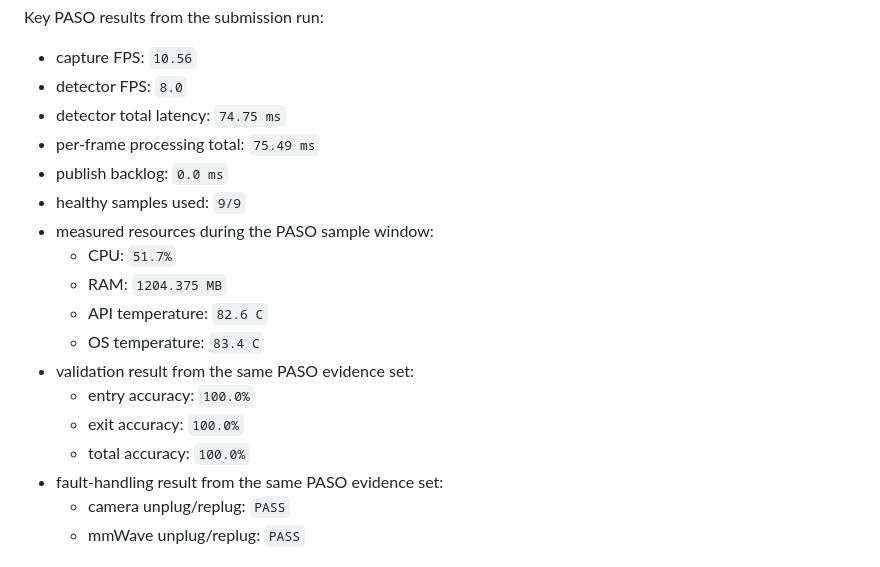
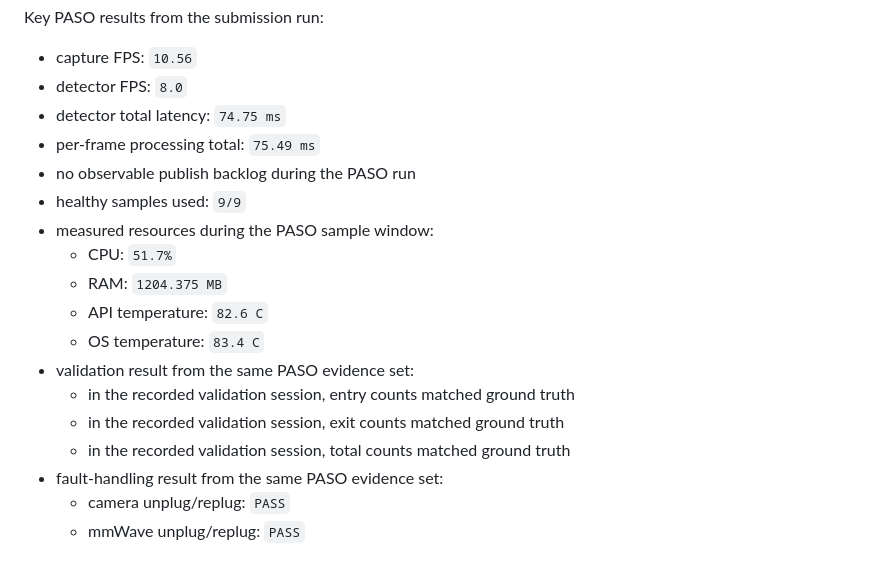
Before and after one commit to Levetiii/Edge-Computing, a Markdown page: README.md, the part around the change. Rendered like a GitHub page.

```diff
--- a/README.md
+++ b/README.md
@@ -70,7 +70,7 @@ Key PASO results from the submission run:
 - detector FPS: `8.0`
 - detector total latency: `74.75 ms`
 - per-frame processing total: `75.49 ms`
-- publish backlog: `0.0 ms`
+- no observable publish backlog during the PASO run
 - healthy samples used: `9/9`
 - measured resources during the PASO sample window:
   - CPU: `51.7%`
@@ -78,9 +78,9 @@ Key PASO results from the submission run:
   - API temperature: `82.6 C`
   - OS temperature: `83.4 C`
 - validation result from the same PASO evidence set:
-  - entry accuracy: `100.0%`
-  - exit accuracy: `100.0%`
-  - total accuracy: `100.0%`
+  - in the recorded validation session, entry counts matched ground truth
+  - in the recorded validation session, exit counts matched ground truth
+  - in the recorded validation session, total counts matched ground truth
 - fault-handling result from the same PASO evidence set:
   - camera unplug/replug: `PASS`
   - mmWave unplug/replug: `PASS`
```
